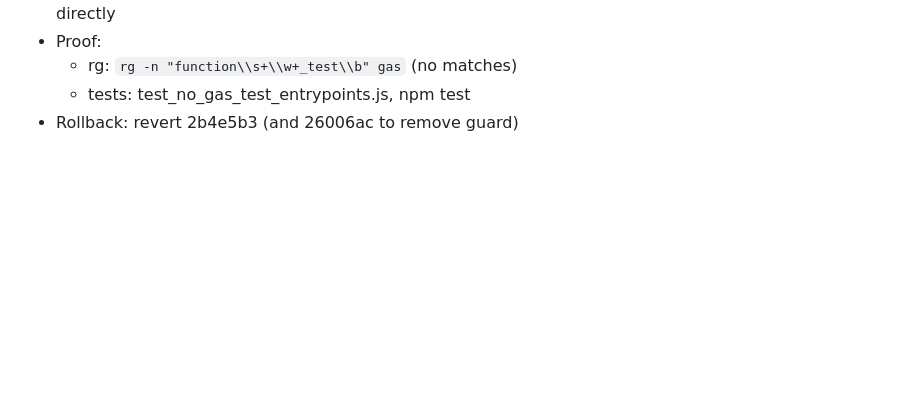
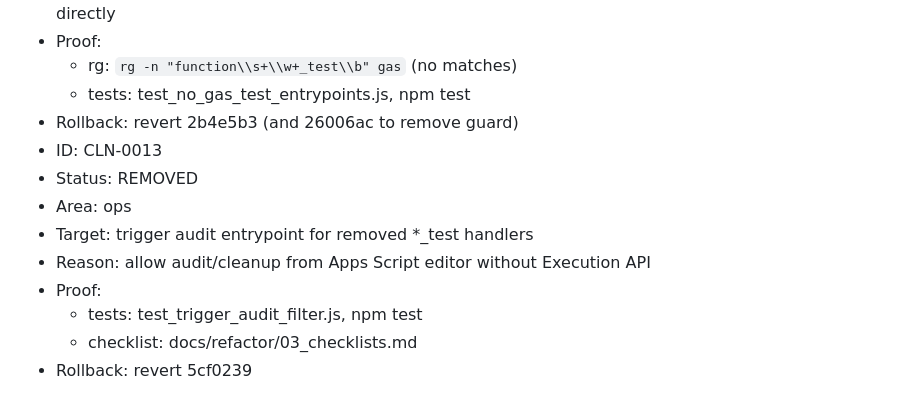
Before and after one commit to Seiya-tanuki/belle_yayoi_pipeline, a Markdown page: docs/refactor/04_deprecation_registry.md, the part around the change. GitHub-like rendering; blank space fills up the shorter version.

Commit message:
docs: record CLN-0013 trigger audit entrypoint

```diff
--- a/docs/refactor/04_deprecation_registry.md
+++ b/docs/refactor/04_deprecation_registry.md
@@ -86,3 +86,12 @@ This file records code that is scheduled for removal or has been removed during
   - rg: `rg -n "function\\s+\\w+_test\\b" gas` (no matches)
   - tests: test_no_gas_test_entrypoints.js, npm test
 - Rollback: revert 2b4e5b3 (and 26006ac to remove guard)
+- ID: CLN-0013
+- Status: REMOVED
+- Area: ops
+- Target: trigger audit entrypoint for removed *_test handlers
+- Reason: allow audit/cleanup from Apps Script editor without Execution API
+- Proof:
+  - tests: test_trigger_audit_filter.js, npm test
+  - checklist: docs/refactor/03_checklists.md
+- Rollback: revert 5cf0239
```
